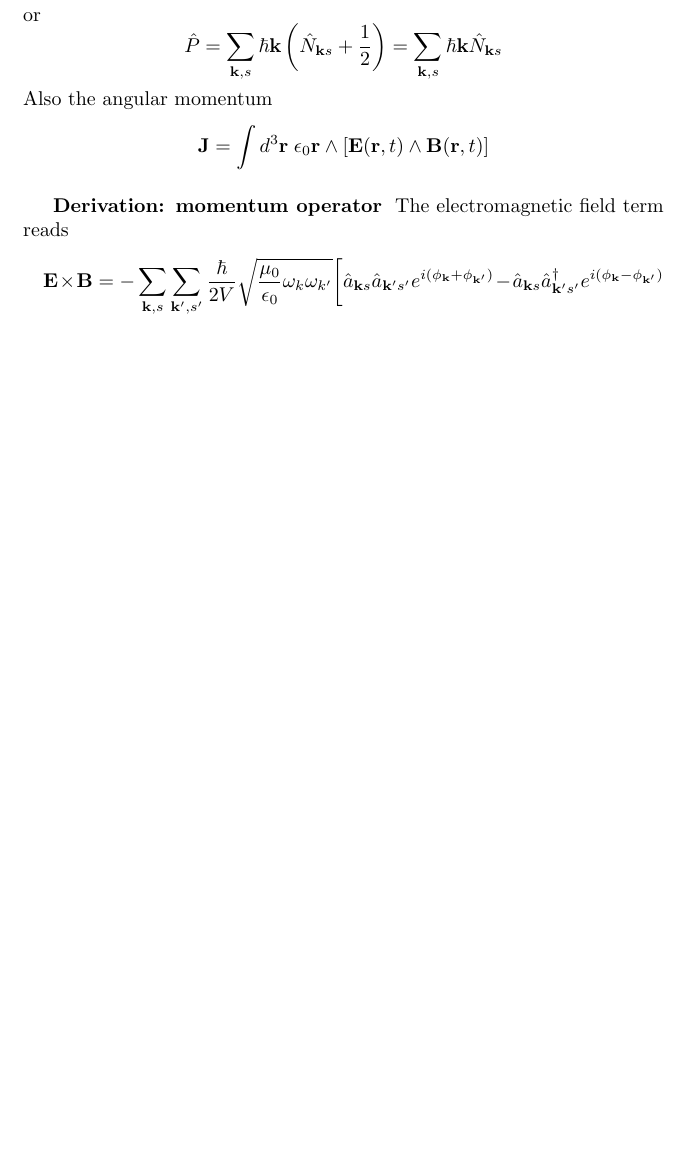
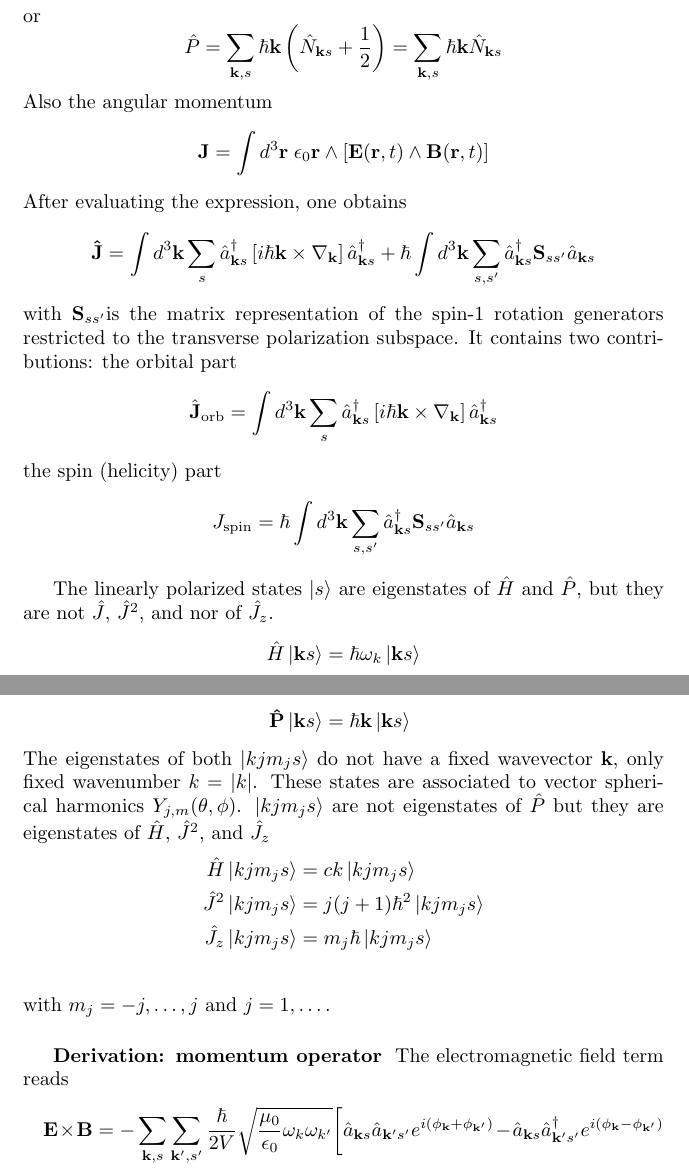
Before and after one commit to JohanesFaustus/Electrodynamics, a LaTeX thesis (Main.tex, which reads Ch/Electrodynamics/SecondQuatization/SQ.tex): part of page 110 of 201 before the commit and two parts of pages 110 and 111 of 202 after it, the two joined at a grey line, cut so that both start at the same text, the shorter picture padded with empty space. Compiled offline with pdfLaTeX.

Commit message:
added angular momentum

```diff
--- a/Ch/Electrodynamics/SecondQuatization/SQ.tex
+++ b/Ch/Electrodynamics/SecondQuatization/SQ.tex
@@ -412,6 +412,38 @@ Also the angular momentum
 \begin{equation*}
   \mathbf{J} = \int d^3 \mathbf{r} \; \epsilon_0 \mathbf{r} \wedge \left[ \mathbf{E}(\mathbf{r}, t) \wedge \mathbf{B}(\mathbf{r}, t) \right]
 \end{equation*}
+After evaluating the expression, one obtains
+\begin{equation*}
+    \mathbf{\hat{J}} =
+    \int d^3 \mathbf{k} \sum_s \hat{a}^\dagger_{\mathbf{k }s}  \left[i \hbar \mathbf{k} \times \nabla_\mathbf{k} \right] \hat{a}^\dagger_{\mathbf{k }s}
+    + \hbar \int d^3 \mathbf{k} \sum_{s,s'} \hat{a}^\dagger_{\mathbf{k }s}  \mathbf{S}_{ss'} \hat{a}_{\mathbf{k }s}
+\end{equation*}
+with $\mathbf{S}_{ss'}$is the matrix representation of the spin-1 rotation generators restricted to the transverse polarization subspace.
+It contains two contributions: the orbital part
+\begin{equation*}
+    \hat{\mathbf{J}}_{\text{orb}} =
+        \int d^3 \mathbf{k} \sum_s \hat{a}^\dagger_{\mathbf{k }s}  \left[ i \hbar \mathbf{k} \times \nabla_\mathbf{k} \right] \hat{a}^\dagger_{\mathbf{k }s}
+\end{equation*}
+the spin (helicity) part
+\begin{equation*}
+    J_{\text{spin}} =
+     \hbar \int d^3 \mathbf{k} \sum_{s,s'} \hat{a}^\dagger_{\mathbf{k }s}  \mathbf{S}_{ss'} \hat{a}_{\mathbf{k }s}
+\end{equation*}
+
+The linearly polarized states \(|s\rangle\)  are eigenstates of \( \hat{H} \) and \( \hat{P} \), but they are not  \( \hat{J} \), \( \hat{J}^2 \), and nor of \( \hat{J}_z \).
+\begin{align*}
+  \hat{H} \ket{\mathbf{k }s} &=  \hbar \omega_k \ket{\mathbf{k }s}\\
+  \mathbf{\hat{P}} \ket{\mathbf{k}s} &= \hbar \mathbf{k }\ket{\mathbf{k}s}
+\end{align*}
+The eigenstates of both \(\ket{kjm_js}\) do not have a fixed wavevector \( \mathbf{k} \), only  fixed wavenumber \( k = |k| \).
+These states are associated to vector spherical harmonics \( Y_{j,m}(\theta, \phi) \).
+\(\ket{kjm_js}\) are not eigenstates of \( \hat{P} \) but they are eigenstates of \( \hat{H} \), \( \hat{J}^2 \), and \( \hat{J}_z \)
+\begin{align*}
+\hat{H}\ket{kjm_js} &=  c k \ket{kjm_js} \\
+\hat{J}^2 \ket{kjm_js}  &=  j(j + 1)\hbar^2 \ket{kjm_js}\\
+\hat{J}_z \ket{kjm_js} &=  m_j \hbar \ket{kjm_js} \\
+\end{align*}
+with $m_j=-j,\dots,j$ and $j=1,\dots$.
 
 \subsubsection{Derivation: momentum operator}
 The electromagnetic field term reads
```
Also changed, not shown: Ch/Electrodynamics/SecondQuatization/SQ.tex (18 more changed lines).
